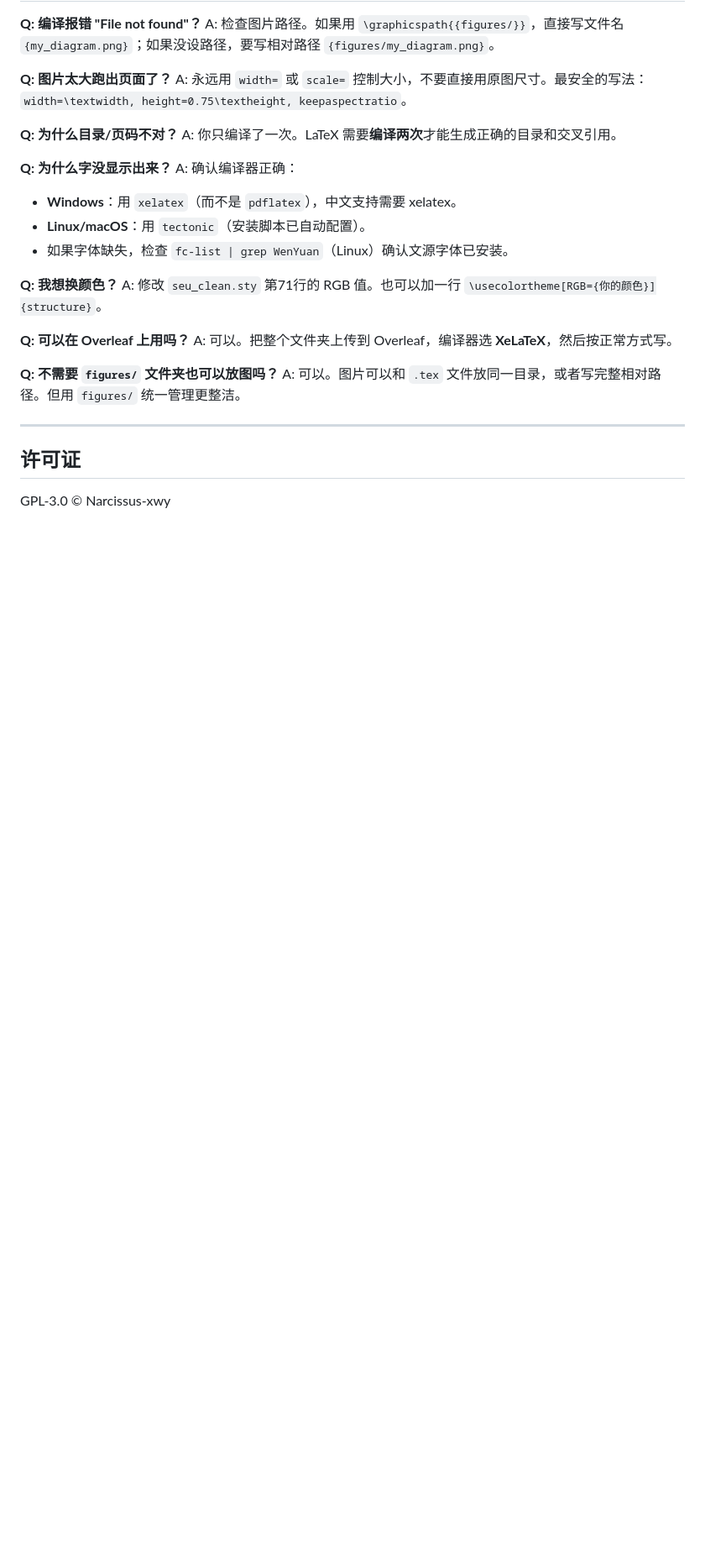
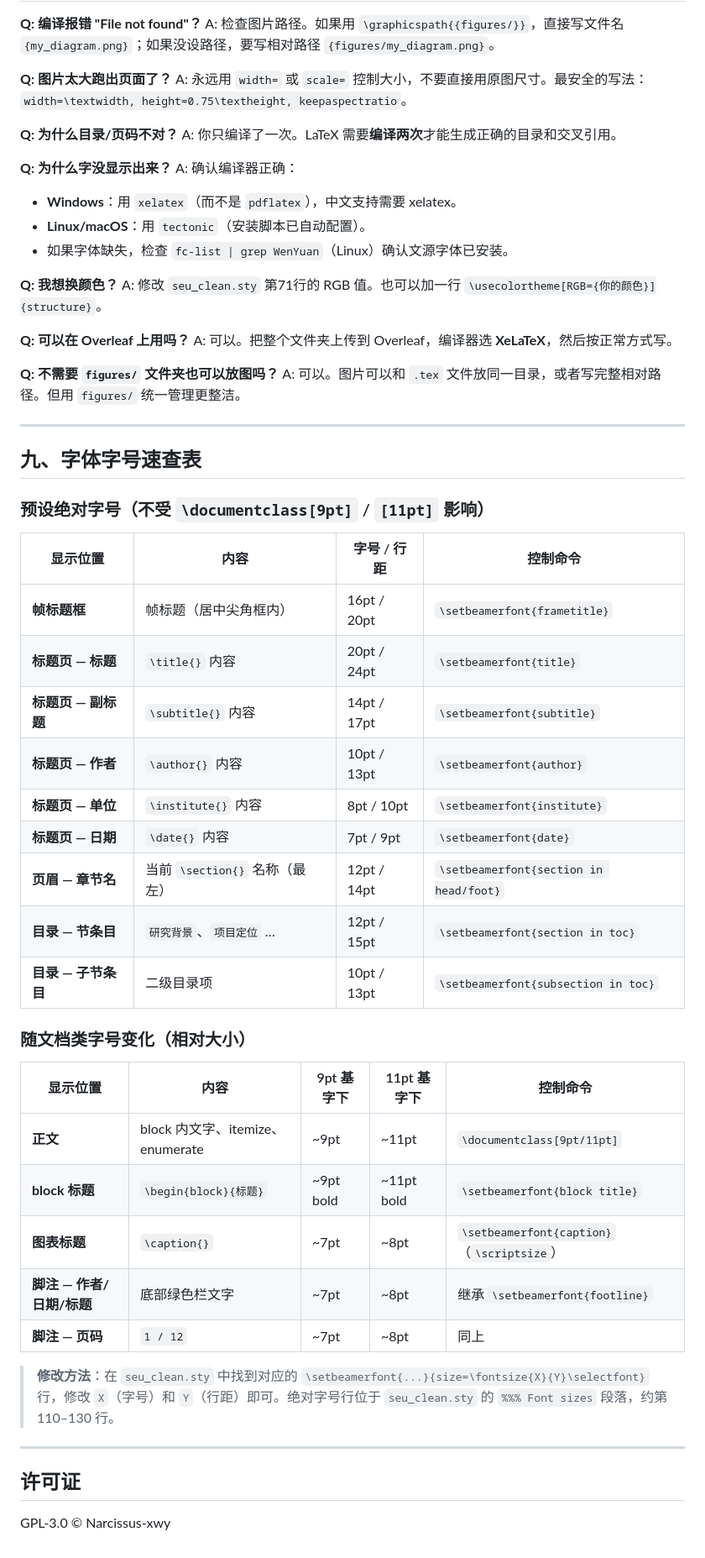
Before and after one commit to Narcissus-xwy/SEU-Beamer-Slide-Narcissus, a Markdown page: README.md, the part around one of its changes. Shown at 84% size. GitHub-like rendering; blank space fills up the shorter version.

Commit message:
docs: add font size quick reference table, fix sty breakdown

```diff
--- a/README.md
+++ b/README.md
@@ -378,6 +378,36 @@ A: 可以。图片可以和 `.tex` 文件放同一目录，或者写完整相对
 
 ---
 
+## 九、字体字号速查表
+
+### 预设绝对字号（不受 `\documentclass[9pt]` / `[11pt]` 影响）
+
+| 显示位置 | 内容 | 字号 / 行距 | 控制命令 |
+|---|---|---|---|
+| **帧标题框** | 帧标题（居中尖角框内） | 16pt / 20pt | `\setbeamerfont{frametitle}` |
+| **标题页 — 标题** | `\title{}` 内容 | 20pt / 24pt | `\setbeamerfont{title}` |
+| **标题页 — 副标题** | `\subtitle{}` 内容 | 14pt / 17pt | `\setbeamerfont{subtitle}` |
+| **标题页 — 作者** | `\author{}` 内容 | 10pt / 13pt | `\setbeamerfont{author}` |
+| **标题页 — 单位** | `\institute{}` 内容 | 8pt / 10pt | `\setbeamerfont{institute}` |
+| **标题页 — 日期** | `\date{}` 内容 | 7pt / 9pt | `\setbeamerfont{date}` |
+| **页眉 — 章节名** | 当前 `\section{}` 名称（最左） | 12pt / 14pt | `\setbeamerfont{section in head/foot}` |
+| **目录 — 节条目** | `研究背景`、`项目定位` … | 12pt / 15pt | `\setbeamerfont{section in toc}` |
+| **目录 — 子节条目** | 二级目录项 | 10pt / 13pt | `\setbeamerfont{subsection in toc}` |
+
+### 随文档类字号变化（相对大小）
+
+| 显示位置 | 内容 | 9pt 基字下 | 11pt 基字下 | 控制命令 |
+|---|---|---|---|---|
+| **正文** | block 内文字、itemize、enumerate | ~9pt | ~11pt | `\documentclass[9pt/11pt]` |
+| **block 标题** | `\begin{block}{标题}` | ~9pt bold | ~11pt bold | `\setbeamerfont{block title}` |
+| **图表标题** | `\caption{}` | ~7pt | ~8pt | `\setbeamerfont{caption}`（`\scriptsize`） |
+| **脚注 — 作者/日期/标题** | 底部绿色栏文字 | ~7pt | ~8pt | 继承 `\setbeamerfont{footline}` |
+| **脚注 — 页码** | `1 / 12` | ~7pt | ~8pt | 同上 |
+
+> **修改方法**：在 `seu_clean.sty` 中找到对应的 `\setbeamerfont{...}{size=\fontsize{X}{Y}\selectfont}` 行，修改 `X`（字号）和 `Y`（行距）即可。绝对字号行位于 `seu_clean.sty` 的 `%%% Font sizes` 段落，约第 110–130 行。
+
+---
+
 ## 许可证
 
 GPL-3.0 © Narcissus-xwy
```
Also changed, not shown: other parts of README.md (+11 -11 lines).
